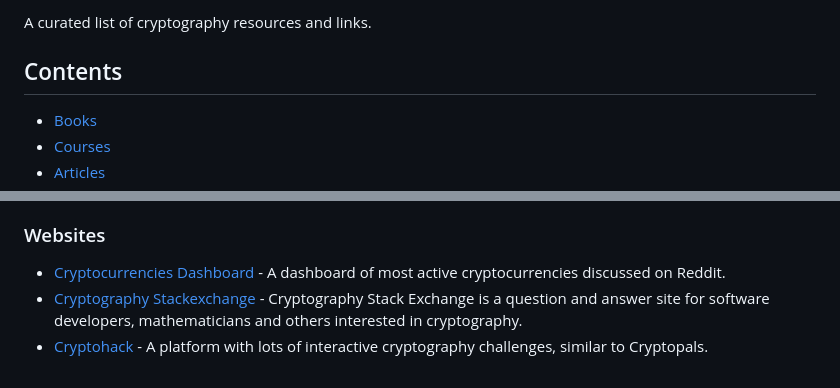
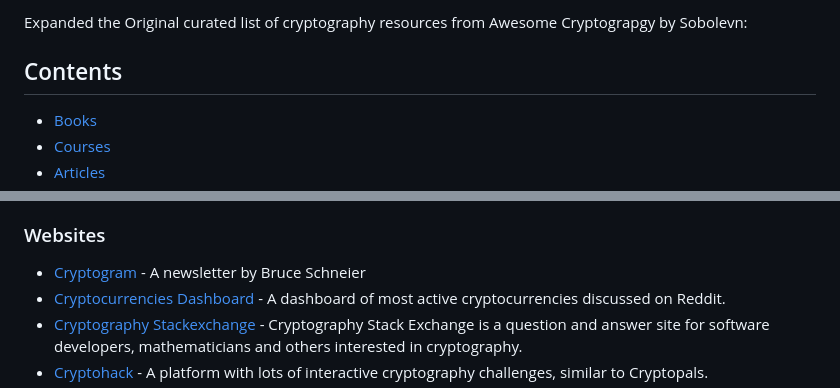
Before and after one commit to cpohrs/CPOfficeHours, a Markdown page: Resources.md, 2 parts joined by grey strips. GitHub-like rendering.

```diff
--- a/Resources.md
+++ b/Resources.md
@@ -1,4 +1,4 @@
-A curated list of cryptography resources and links.
+Expanded the Original curated list of cryptography resources from Awesome Cryptograpgy by Sobolevn:
 
 ## Contents
 
@@ -450,6 +450,7 @@ encryption library providing MD5, SHA1, SHA2 hashing and HMAC functionality, as
 
 ### Websites
 
+- [Cryptogram](https://www.schneier.com/crypto-gram/) - A newsletter by Bruce Schneier
 - [Cryptocurrencies Dashboard](https://dashboard.nbshare.io/apps/reddit/top-crypto-subreddits/) - A dashboard of most active cryptocurrencies discussed on Reddit.
 - [Cryptography Stackexchange](http://crypto.stackexchange.com/) - Cryptography Stack Exchange is a question and answer site for software developers, mathematicians and others interested in cryptography.
 - [Cryptohack](https://cryptohack.org/) - A platform with lots of interactive cryptography challenges, similar to Cryptopals.
```
